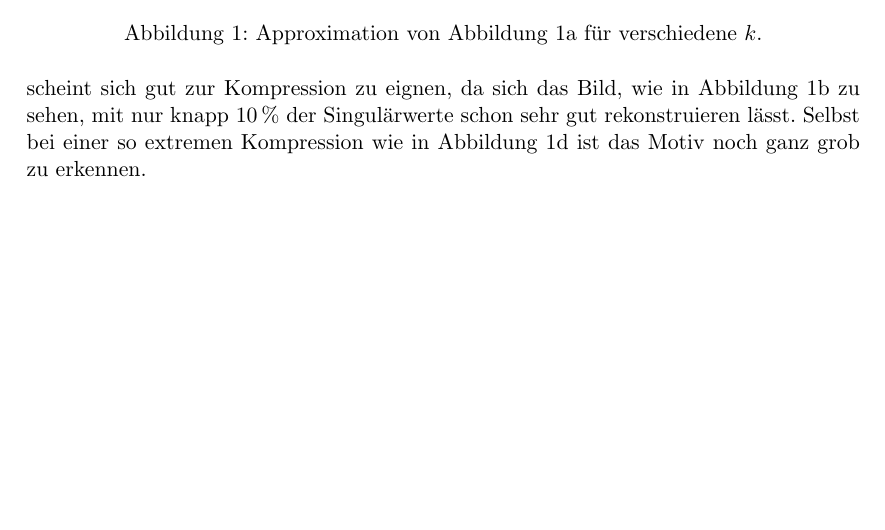
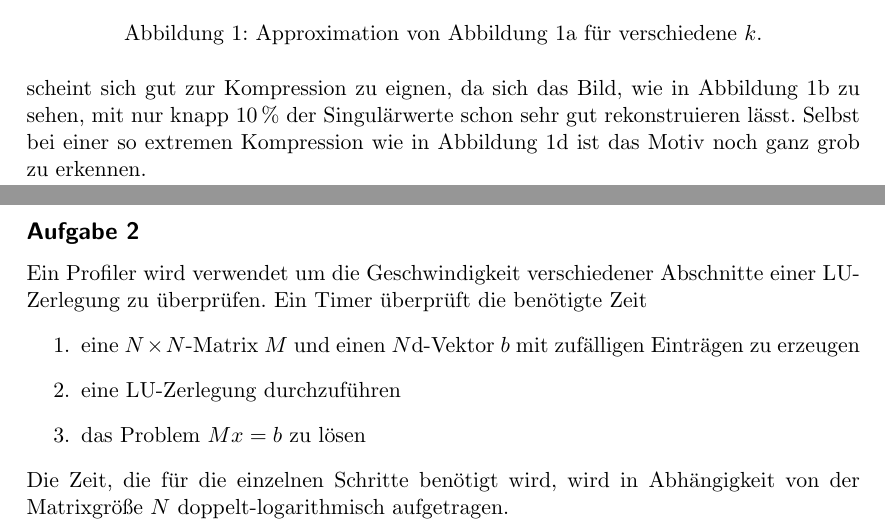
Before and after one commit to ghzut/CP-Abgaben, a LaTeX document (Blatt2/main.tex): part of the page before the commit and two parts of pages 1 and 2 of 2 after it, the two joined at a grey line, cut so that both start at the same text, the shorter picture padded with empty space. Compiled offline with pdfLaTeX.

Commit message:
Anfang tex

```diff
--- a/Blatt2/main.tex
+++ b/Blatt2/main.tex
@@ -75,5 +75,14 @@
         $10 \, \%$ der Singulärwerte schon sehr gut rekonstruieren lässt. Selbst bei einer so extremen Kompression wie in Abbildung
         \ref{fig:A10} ist das Motiv noch ganz grob zu erkennen.
 
+	\subsection*{Aufgabe 2}
+		Ein Profiler wird verwendet um die Geschwindigkeit verschiedener Abschnitte einer LU-Zerlegung zu überprüfen.
+		Ein Timer überprüft die benötigte Zeit
+		\begin{enumerate}
+		\item eine $N\times N$-Matrix $M$ und einen $N$d-Vektor $b$ mit zufälligen Einträgen zu erzeugen
+		\item eine LU-Zerlegung durchzuführen
+		\item das Problem $Mx = b$ zu lösen
+		\end{enumerate}
+		Die Zeit, die für die einzelnen Schritte benötigt wird, wird in Abhängigkeit von der Matrixgröße $N$ doppelt-logarithmisch 				aufgetragen.
 
 \end{document}
```
